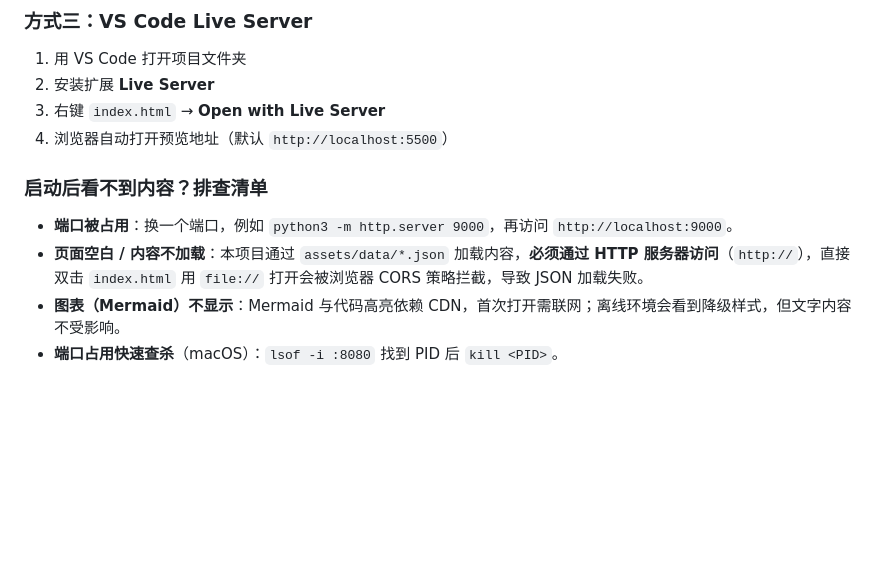
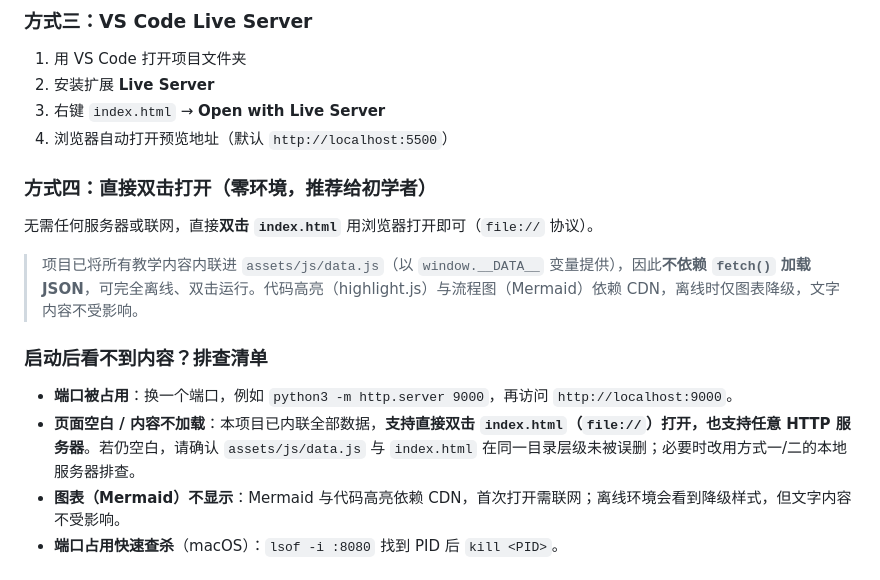
Before and after one commit to LiYY-FS/agent-learning-path, a Markdown page: README.md, the part around the change. Drawn GitHub-style; blank space fills up the shorter version.

Commit message:
docs: 更新 README 说明 file:// 双击可直接运行（数据已内联，无需服务器）

```diff
--- a/README.md
+++ b/README.md
@@ -78,10 +78,16 @@ npx http-server -p 8080
 3. 右键 `index.html` → **Open with Live Server**
 4. 浏览器自动打开预览地址（默认 `http://localhost:5500`）
 
+### 方式四：直接双击打开（零环境，推荐给初学者）
+
+无需任何服务器或联网，直接**双击 `index.html`** 用浏览器打开即可（`file://` 协议）。
+
+> 项目已将所有教学内容内联进 `assets/js/data.js`（以 `window.__DATA__` 变量提供），因此**不依赖 `fetch()` 加载 JSON**，可完全离线、双击运行。代码高亮（highlight.js）与流程图（Mermaid）依赖 CDN，离线时仅图表降级，文字内容不受影响。
+
 ### 启动后看不到内容？排查清单
 
 - **端口被占用**：换一个端口，例如 `python3 -m http.server 9000`，再访问 `http://localhost:9000`。
-- **页面空白 / 内容不加载**：本项目通过 `assets/data/*.json` 加载内容，**必须通过 HTTP 服务器访问**（`http://`），直接双击 `index.html` 用 `file://` 打开会被浏览器 CORS 策略拦截，导致 JSON 加载失败。
+- **页面空白 / 内容不加载**：本项目已内联全部数据，**支持直接双击 `index.html`（`file://`）打开，也支持任意 HTTP 服务器**。若仍空白，请确认 `assets/js/data.js` 与 `index.html` 在同一目录层级未被误删；必要时改用方式一/二的本地服务器排查。
 - **图表（Mermaid）不显示**：Mermaid 与代码高亮依赖 CDN，首次打开需联网；离线环境会看到降级样式，但文字内容不受影响。
 - **端口占用快速查杀**（macOS）：`lsof -i :8080` 找到 PID 后 `kill <PID>`。
 
```
